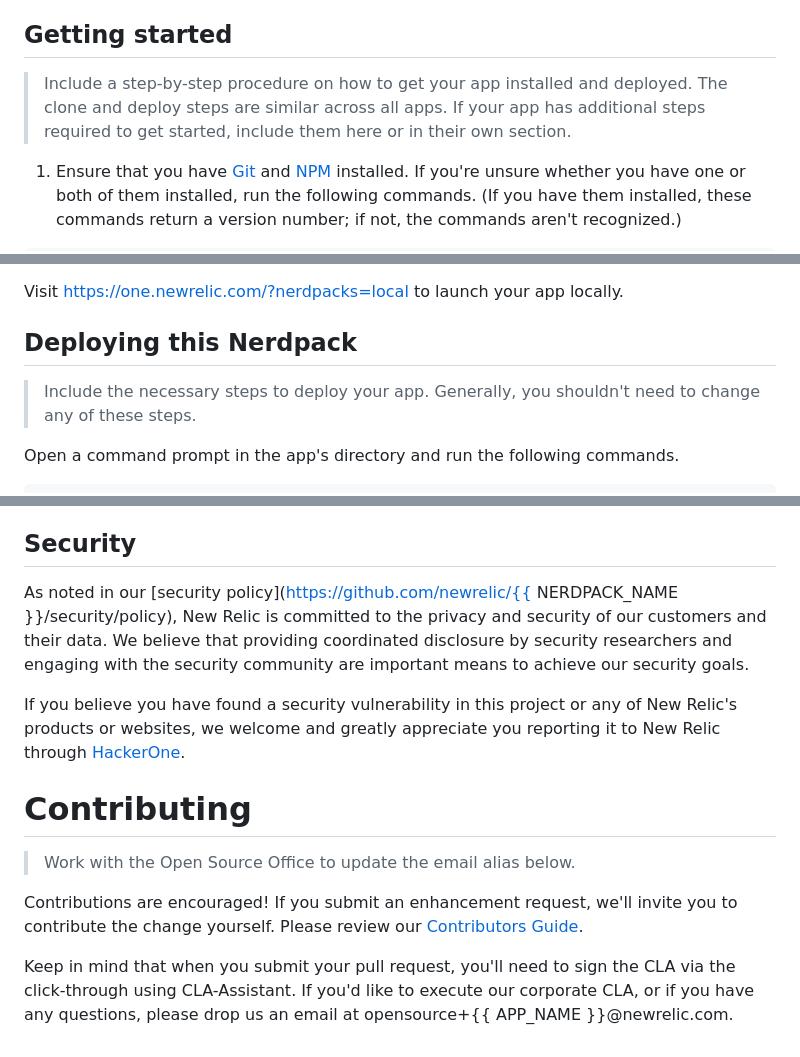
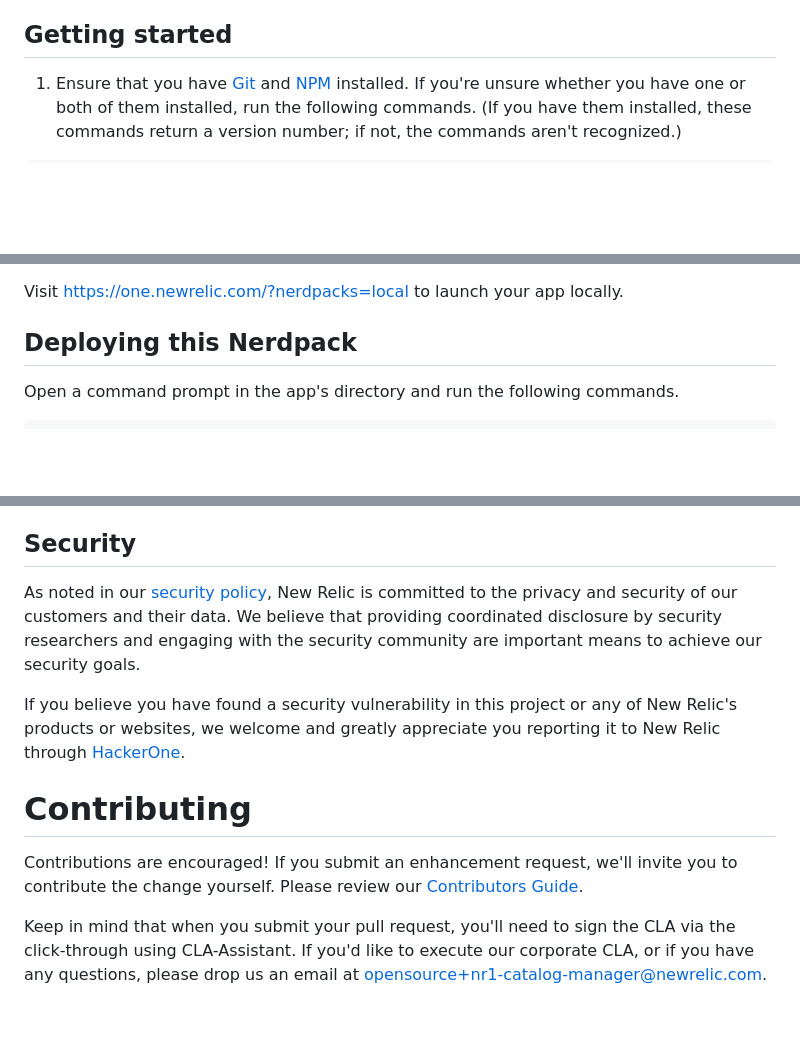
Before and after one commit to newrelic/nr1-catalog-manager, a Markdown page: README.md, 3 parts joined by grey strips. Drawn GitHub-style; blank space fills up the shorter version.

````diff
--- a/README.md
+++ b/README.md
@@ -61,7 +23,5 @@ You'll get the best possible data out of this application if you also:
 
 ## Getting started
-
-> Include a step-by-step procedure on how to get your app installed and deployed. The clone and deploy steps are similar across all apps. If your app has additional steps required to get started, include them here or in their own section.
 
 1. Ensure that you have [Git](https://git-scm.com/book/en/v2/Getting-Started-Installing-Git) and [NPM](https://www.npmjs.com/get-npm) installed. If you're unsure whether you have one or both of them installed, run the following commands. (If you have them installed, these commands return a version number; if not, the commands aren't recognized.)
 ```bash
@@ -80,8 +40,6 @@ nr1 nerdpack:serve
 Visit [https://one.newrelic.com/?nerdpacks=local](https://one.newrelic.com/?nerdpacks=local) to launch your app locally.
 
 ## Deploying this Nerdpack
-
-> Include the necessary steps to deploy your app. Generally, you shouldn't need to change any of these steps.
 
 Open a command prompt in the app's directory and run the following commands.
 
@@ -116,14 +72,12 @@ https://discuss.newrelic.com/t/{{ APP_NAME }}
 Issues and enhancement requests can be submitted in the [Issues tab of this repository](../../issues). Please search for and review the existing open issues before submitting a new issue.
 
 ## Security
-As noted in our [security policy](https://github.com/newrelic/{{ NERDPACK_NAME }}/security/policy), New Relic is committed to the privacy and security of our customers and their data. We believe that providing coordinated disclosure by security researchers and engaging with the security community are important means to achieve our security goals.
+As noted in our [security policy](https://github.com/newrelic/nr1-catalog-manager/security/policy), New Relic is committed to the privacy and security of our customers and their data. We believe that providing coordinated disclosure by security researchers and engaging with the security community are important means to achieve our security goals.
 
 If you believe you have found a security vulnerability in this project or any of New Relic's products or websites, we welcome and greatly appreciate you reporting it to New Relic through [HackerOne](https://hackerone.com/newrelic).
 
 # Contributing
 
-> Work with the Open Source Office to update the email alias below.
-
 Contributions are encouraged! If you submit an enhancement request, we'll invite you to contribute the change yourself. Please review our [Contributors Guide](CONTRIBUTING.md).
 
-Keep in mind that when you submit your pull request, you'll need to sign the CLA via the click-through using CLA-Assistant. If you'd like to execute our corporate CLA, or if you have any questions, please drop us an email at opensource+{{ APP_NAME }}@newrelic.com.
+Keep in mind that when you submit your pull request, you'll need to sign the CLA via the click-through using CLA-Assistant. If you'd like to execute our corporate CLA, or if you have any questions, please drop us an email at opensource+nr1-catalog-manager@newrelic.com.
````
Also changed, not shown: other parts of README.md (+9 -49 lines), catalog/screenshots/nr1-catalog-manager-1.png (added), 1 other file.
